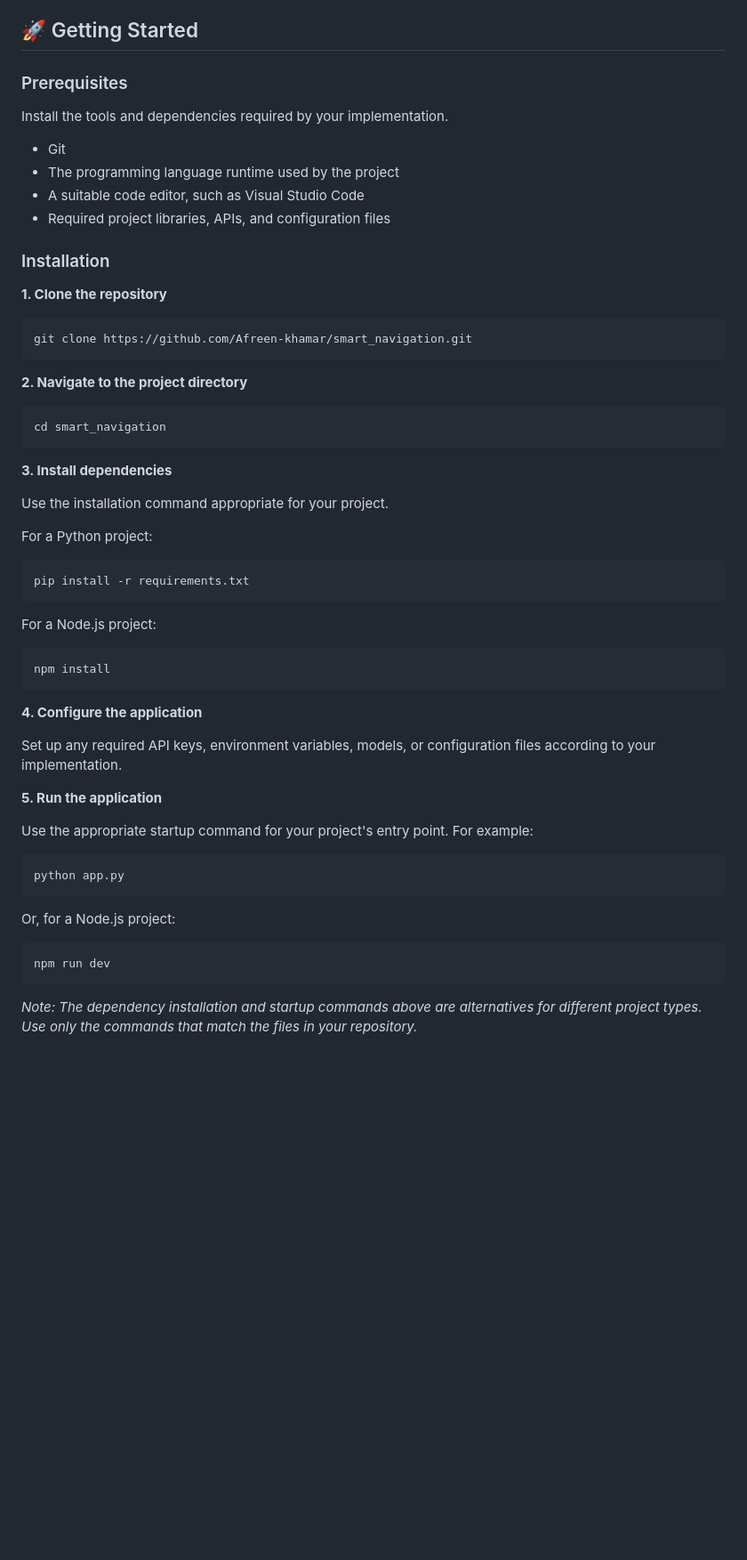
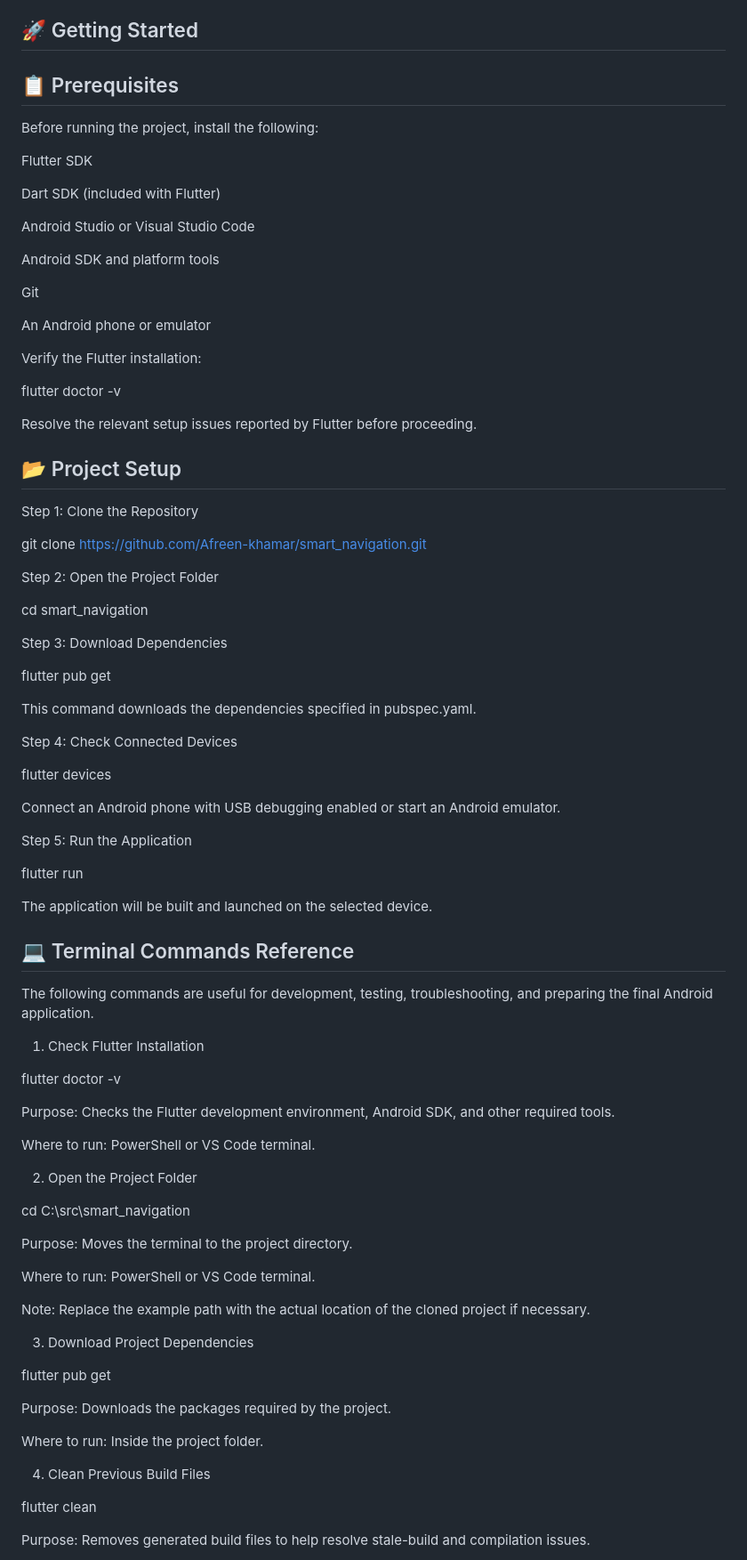
Before and after one commit to Afreen-khamar/smart_navigation, a Markdown page: README.md, the part around one of its changes. Shown at 89% size. Rendered like a GitHub page; blank space fills up the shorter version.

````diff
--- a/README.md
+++ b/README.md
@@ -65,61 +65,89 @@ These components work together to provide an accessible navigation experience.
 
 ## 🚀 Getting Started
 
-### Prerequisites
+## 📋 Prerequisites
 
-Install the tools and dependencies required by your implementation.
+Before running the project, install the following:
 
-- Git
-- The programming language runtime used by the project
-- A suitable code editor, such as Visual Studio Code
-- Required project libraries, APIs, and configuration files
+Flutter SDK
 
-### Installation
+Dart SDK (included with Flutter)
 
-**1. Clone the repository**
+Android Studio or Visual Studio Code
 
-```bash
+Android SDK and platform tools
+
+Git
+
+An Android phone or emulator
+
+Verify the Flutter installation:
+
+flutter doctor -v
+
+Resolve the relevant setup issues reported by Flutter before proceeding.
+
+## 📂 Project Setup
+
+Step 1: Clone the Repository
+
 git clone https://github.com/Afreen-khamar/smart_navigation.git
-```
 
-**2. Navigate to the project directory**
+Step 2: Open the Project Folder
 
-```bash
 cd smart_navigation
-```
 
-**3. Install dependencies**
+Step 3: Download Dependencies
 
-Use the installation command appropriate for your project.
+flutter pub get
 
-For a Python project:
+This command downloads the dependencies specified in pubspec.yaml.
 
-```bash
-pip install -r requirements.txt
-```
+Step 4: Check Connected Devices
 
-For a Node.js project:
+flutter devices
 
-```bash
-npm install
-```
+Connect an Android phone with USB debugging enabled or start an Android emulator.
 
-**4. Configure the application**
+Step 5: Run the Application
 
-Set up any required API keys, environment variables, models, or configuration files according to your implementation.
+flutter run
 
-**5. Run the application**
+The application will be built and launched on the selected device.
 
-Use the appropriate startup command for your project's entry point. For example:
+## 💻 Terminal Commands Reference
 
-```bash
-python app.py
-```
+The following commands are useful for development, testing, troubleshooting, and preparing the final Android application.
 
-Or, for a Node.js project:
+1. Check Flutter Installation
 
-```bash
-npm run dev
-```
+flutter doctor -v
 
-*Note: The dependency installation and startup commands above are alternatives for different project types. Use only the commands that match the files in your repository.*
+Purpose: Checks the Flutter development environment, Android SDK, and other required tools.
+
+Where to run: PowerShell or VS Code terminal.
+
+2. Open the Project Folder
+
+cd C:\src\smart_navigation
+
+Purpose: Moves the terminal to the project directory.
+
+Where to run: PowerShell or VS Code terminal.
+
+Note: Replace the example path with the actual location of the cloned project if necessary.
+
+3. Download Project Dependencies
+
+flutter pub get
+
+Purpose: Downloads the packages required by the project.
+
+Where to run: Inside the project folder.
+
+4. Clean Previous Build Files
+
+flutter clean
+
+Purpose: Removes generated build files to help resolve stale-build and compilation issues.
+
````
Also changed, not shown: other parts of README.md (+128 -0 lines).
